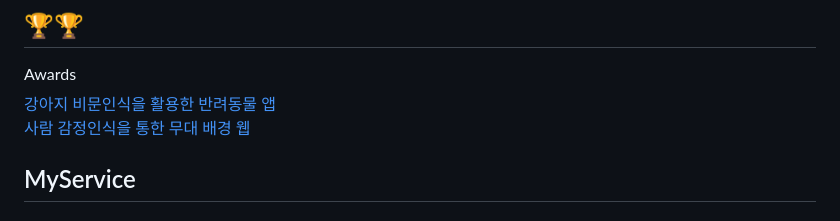
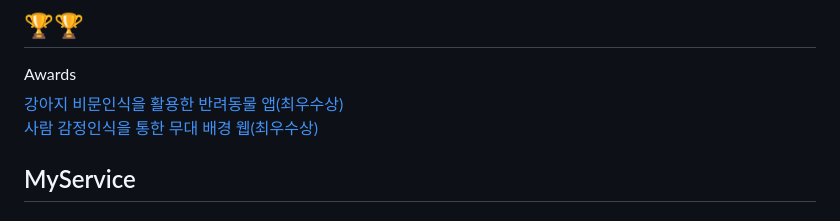
Before and after one commit to sungmin306/sungmin306, a Markdown page: README.md, the part around the change. Drawn GitHub-style.

```diff
--- a/README.md
+++ b/README.md
@@ -39,8 +39,8 @@
 
 ## 🏆🏆
 <summary>Awards</summary>
-  <a href="https://github.com/sungmin306/dognose_recognition_management_service">강아지 비문인식을 활용한 반려동물 앱</a><br>
-  <a href="https://github.com/sungmin306/Avg26_Personal_Color_Performance">사람 감정인식을 통한 무대 배경 웹</a>
+  <a href="https://github.com/sungmin306/dognose_recognition_management_service">강아지 비문인식을 활용한 반려동물 앱(최우수상)</a><br>
+  <a href="https://github.com/sungmin306/Avg26_Personal_Color_Performance">사람 감정인식을 통한 무대 배경 웹(최우수상)</a>
 
 
 
```
